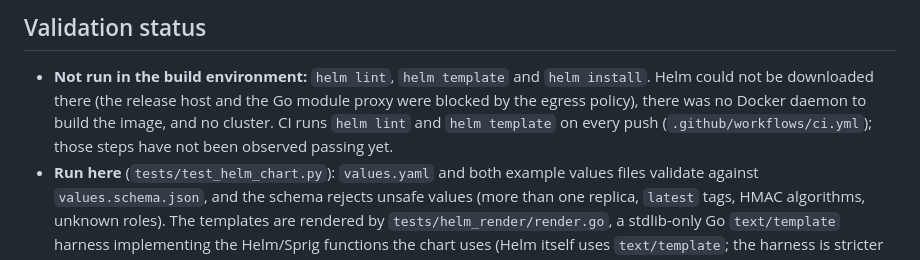
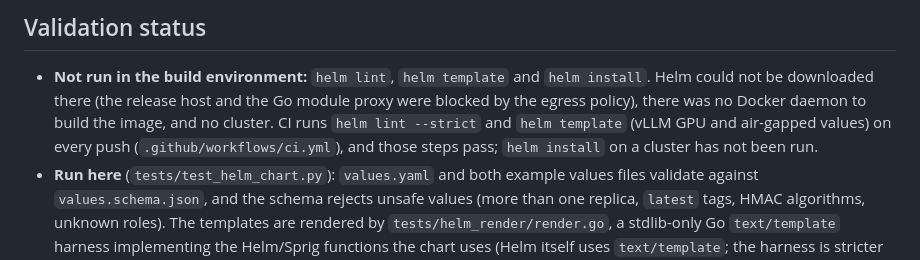
Before and after one commit to coreymathie/local-llm-deploy-kit, a Markdown page: docs/kubernetes.md, the part around the change. Drawn GitHub-style.

Commit message:
Docs: Helm CI status, benchmark run sizes and throughput range stated as measured

```diff
--- a/docs/kubernetes.md
+++ b/docs/kubernetes.md
@@ -35,8 +35,9 @@ Secret, or OIDC without an issuer or audience.
 
 - **Not run in the build environment:** `helm lint`, `helm template` and `helm install`. Helm could not be
   downloaded there (the release host and the Go module proxy were blocked by the egress policy), there was no
-  Docker daemon to build the image, and no cluster. CI runs `helm lint` and `helm template` on every push
-  (`.github/workflows/ci.yml`); those steps have not been observed passing yet.
+  Docker daemon to build the image, and no cluster. CI runs `helm lint --strict` and `helm template` (vLLM GPU
+  and air-gapped values) on every push (`.github/workflows/ci.yml`), and those steps pass; `helm install` on a
+  cluster has not been run.
 - **Run here** (`tests/test_helm_chart.py`): `values.yaml` and both example values files validate against
   `values.schema.json`, and the schema rejects unsafe values (more than one replica, `latest` tags, HMAC
   algorithms, unknown roles). The templates are rendered by `tests/helm_render/render.go`, a stdlib-only Go
```
Also changed, not shown: docs/benchmarks.md (+3 -2 lines).
